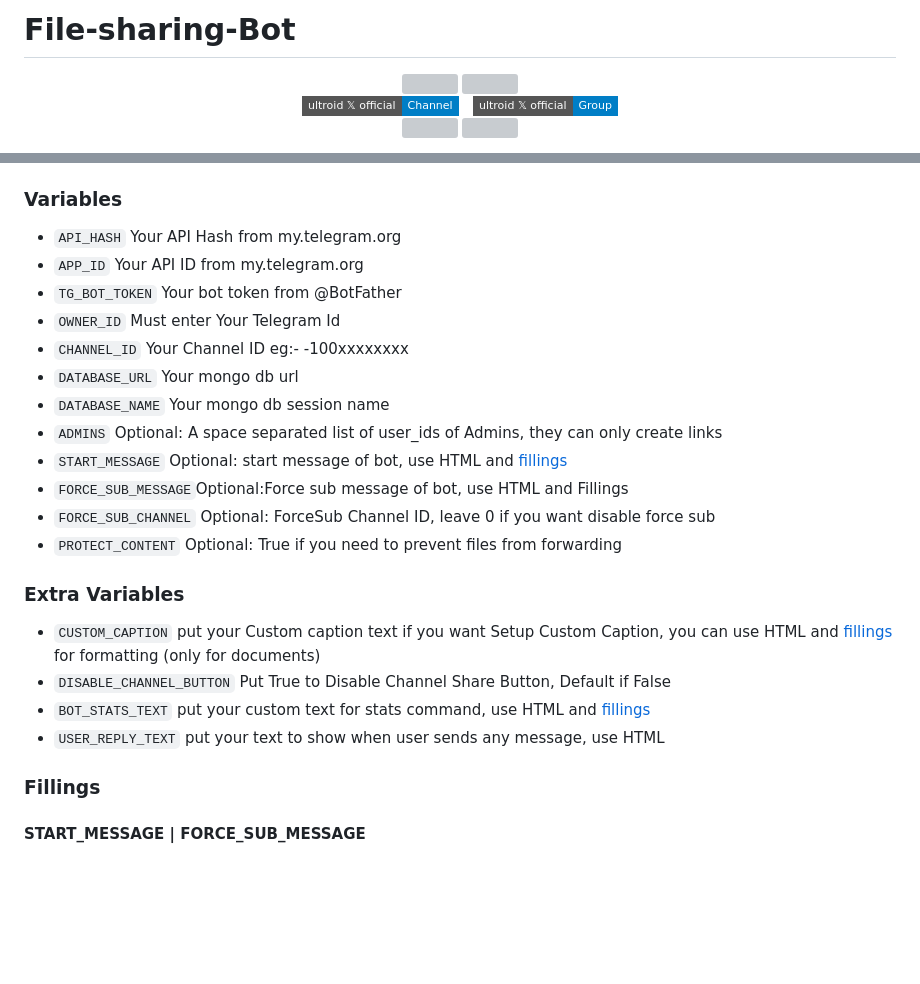
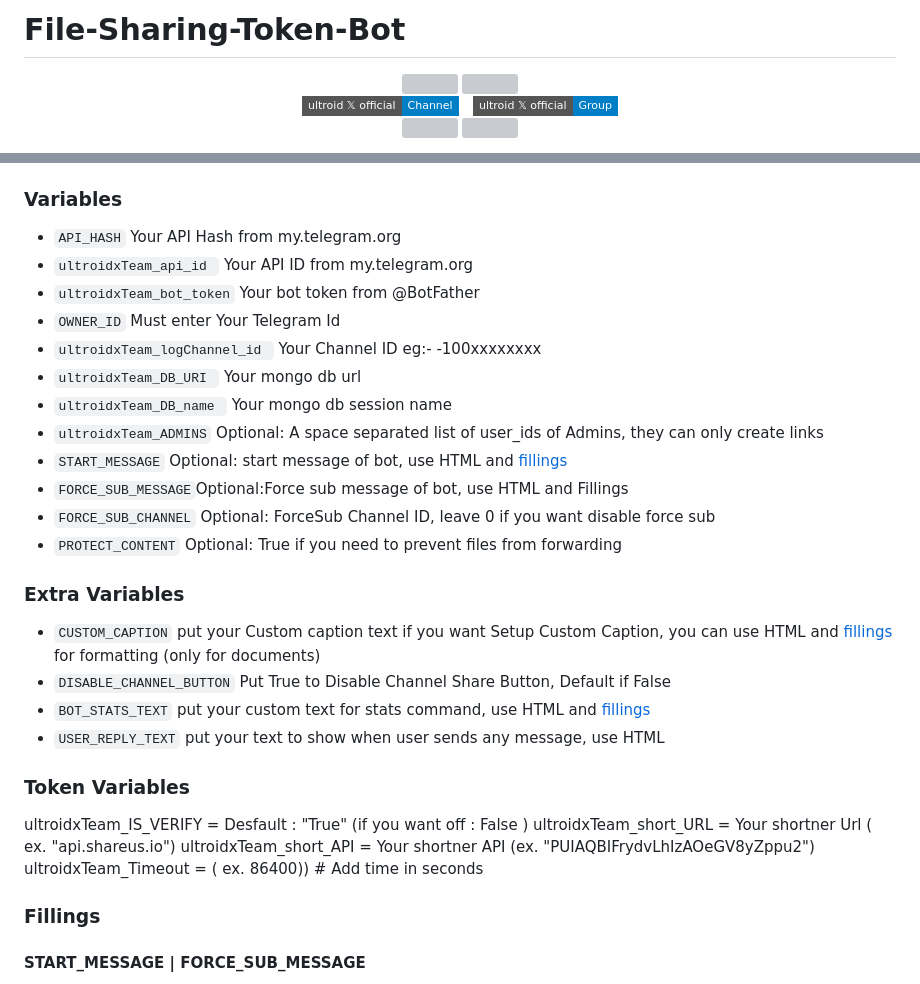
Before and after one commit to sahildesai07/file-sharing-token-bot, a Markdown page: README.md, 2 parts joined by grey strips. Rendered like a GitHub page; badges without logos; blank space fills up the shorter version; grey boxes are pictures that could not be loaded.

```diff
--- a/README.md
+++ b/README.md
@@ -1,4 +1,4 @@
-# File-sharing-Bot
+# File-Sharing-Token-Bot
 
 <p align="center">
   <a href="https://www.python.org">
@@ -95,13 +95,13 @@ stats - checking your bot uptime
 ### Variables
 
 * `API_HASH` Your API Hash from my.telegram.org
-* `APP_ID` Your API ID from my.telegram.org
-* `TG_BOT_TOKEN` Your bot token from @BotFather
+* `ultroidxTeam_api_id ` Your API ID from my.telegram.org
+* `ultroidxTeam_bot_token` Your bot token from @BotFather
 * `OWNER_ID` Must enter Your Telegram Id
-* `CHANNEL_ID` Your Channel ID eg:- -100xxxxxxxx
-* `DATABASE_URL` Your mongo db url
-* `DATABASE_NAME` Your mongo db session name
-* `ADMINS` Optional: A space separated list of user_ids of Admins, they can only create links
+* `ultroidxTeam_logChannel_id ` Your Channel ID eg:- -100xxxxxxxx
+* `ultroidxTeam_DB_URI ` Your mongo db url
+* `ultroidxTeam_DB_name ` Your mongo db session name
+* `ultroidxTeam_ADMINS` Optional: A space separated list of user_ids of Admins, they can only create links
 * `START_MESSAGE` Optional: start message of bot, use HTML and <a href='https://github.com/codexbotz/File-Sharing-Bot/blob/main/README.md#start_message'>fillings</a>
 * `FORCE_SUB_MESSAGE`Optional:Force sub message of bot, use HTML and Fillings
 * `FORCE_SUB_CHANNEL` Optional: ForceSub Channel ID, leave 0 if you want disable force sub
@@ -113,6 +113,13 @@ stats - checking your bot uptime
 * `DISABLE_CHANNEL_BUTTON` Put True to Disable Channel Share Button, Default if False
 * `BOT_STATS_TEXT` put your custom text for stats command, use HTML and <a href='https://github.com/7thofficial/File-Sharing-Bot/blob/main/README.md#custom_stats'>fillings</a>
 * `USER_REPLY_TEXT` put your text to show when user sends any message, use HTML
+
+### Token Variables
+
+ultroidxTeam_IS_VERIFY = Desfault : "True" (if you want off : False )
+ultroidxTeam_short_URL = Your shortner Url ( ex. "api.shareus.io")
+ultroidxTeam_short_API = Your shortner API (ex. "PUIAQBIFrydvLhIzAOeGV8yZppu2")
+ultroidxTeam_Timeout = ( ex. 86400)) # Add time in seconds
 
 
 ### Fillings
```
